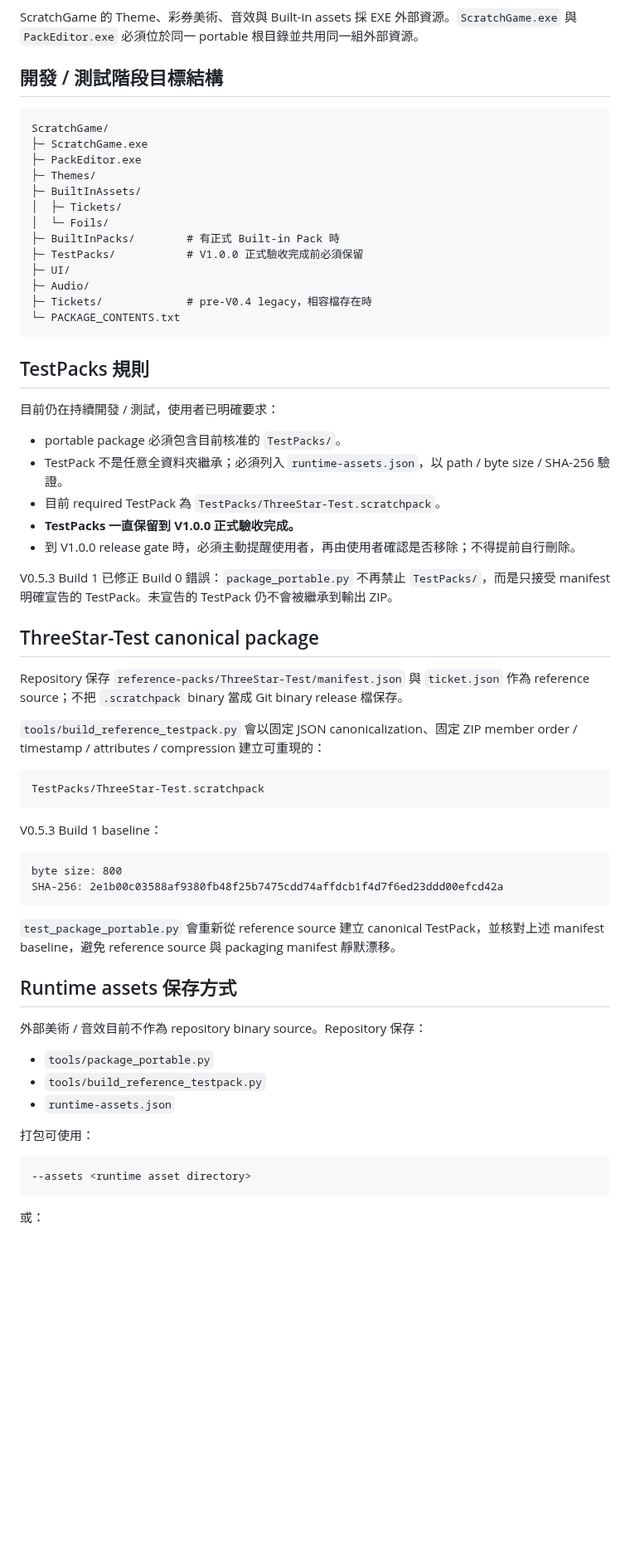
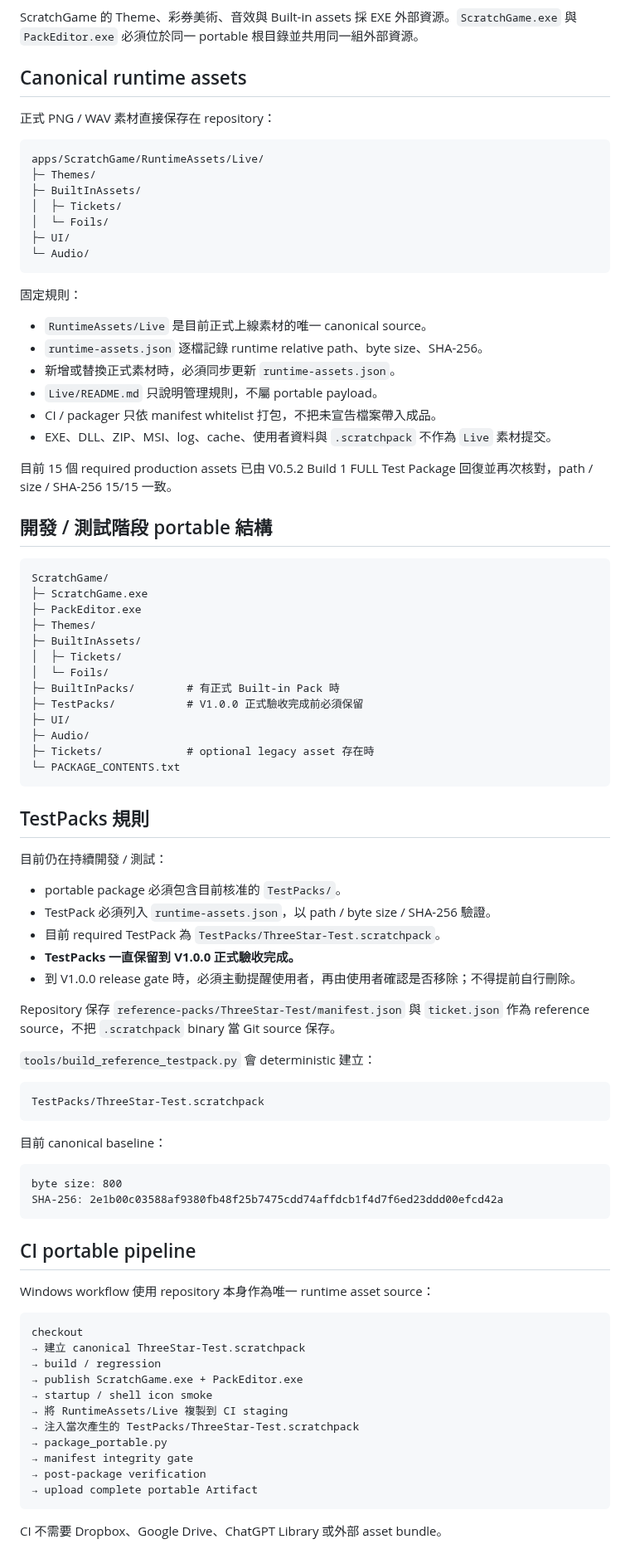
Before and after one commit to simonliu1118-byte/sandbox, a Markdown page: apps/ScratchGame/RUNTIME_PACKAGE.md, the part around one of its changes. Shown at 83% size. Drawn GitHub-style; blank space fills up the shorter version.

Commit message:
docs(ScratchGame): record repository-backed portable assets

````diff
--- a/apps/ScratchGame/RUNTIME_PACKAGE.md
+++ b/apps/ScratchGame/RUNTIME_PACKAGE.md
@@ -4,7 +4,32 @@
 
 ScratchGame 的 Theme、彩券美術、音效與 Built-in assets 採 EXE 外部資源。`ScratchGame.exe` 與 `PackEditor.exe` 必須位於同一 portable 根目錄並共用同一組外部資源。
 
-## 開發 / 測試階段目標結構
+## Canonical runtime assets
+
+正式 PNG / WAV 素材直接保存在 repository：
+
+```text
+apps/ScratchGame/RuntimeAssets/Live/
+├─ Themes/
+├─ BuiltInAssets/
+│  ├─ Tickets/
+│  └─ Foils/
+├─ UI/
+└─ Audio/
+```
+
+固定規則：
+
+- `RuntimeAssets/Live` 是目前正式上線素材的唯一 canonical source。
+- `runtime-assets.json` 逐檔記錄 runtime relative path、byte size、SHA-256。
+- 新增或替換正式素材時，必須同步更新 `runtime-assets.json`。
+- `Live/README.md` 只說明管理規則，不屬 portable payload。
+- CI / packager 只依 manifest whitelist 打包，不把未宣告檔案帶入成品。
+- EXE、DLL、ZIP、MSI、log、cache、使用者資料與 `.scratchpack` 不作為 `Live` 素材提交。
+
+目前 15 個 required production assets 已由 V0.5.2 Build 1 FULL Test Package 回復並再次核對，path / size / SHA-256 15/15 一致。
+
+## 開發 / 測試階段 portable 結構
 
 ```text
 ScratchGame/
@@ -18,54 +43,52 @@ ScratchGame/
 ├─ TestPacks/           # V1.0.0 正式驗收完成前必須保留
 ├─ UI/
 ├─ Audio/
-├─ Tickets/             # pre-V0.4 legacy，相容檔存在時
+├─ Tickets/             # optional legacy asset 存在時
 └─ PACKAGE_CONTENTS.txt
 ```
 
 ## TestPacks 規則
 
-目前仍在持續開發 / 測試，使用者已明確要求：
+目前仍在持續開發 / 測試：
 
 - portable package 必須包含目前核准的 `TestPacks/`。
-- TestPack 不是任意全資料夾繼承；必須列入 `runtime-assets.json`，以 path / byte size / SHA-256 驗證。
+- TestPack 必須列入 `runtime-assets.json`，以 path / byte size / SHA-256 驗證。
 - 目前 required TestPack 為 `TestPacks/ThreeStar-Test.scratchpack`。
 - **TestPacks 一直保留到 V1.0.0 正式驗收完成。**
 - 到 V1.0.0 release gate 時，必須主動提醒使用者，再由使用者確認是否移除；不得提前自行刪除。
 
-V0.5.3 Build 1 已修正 Build 0 錯誤：`package_portable.py` 不再禁止 `TestPacks/`，而是只接受 manifest 明確宣告的 TestPack。未宣告的 TestPack 仍不會被繼承到輸出 ZIP。
+Repository 保存 `reference-packs/ThreeStar-Test/manifest.json` 與 `ticket.json` 作為 reference source，不把 `.scratchpack` binary 當 Git source 保存。
 
-## ThreeStar-Test canonical package
-
-Repository 保存 `reference-packs/ThreeStar-Test/manifest.json` 與 `ticket.json` 作為 reference source；不把 `.scratchpack` binary 當成 Git binary release 檔保存。
-
-`tools/build_reference_testpack.py` 會以固定 JSON canonicalization、固定 ZIP member order / timestamp / attributes / compression 建立可重現的：
+`tools/build_reference_testpack.py` 會 deterministic 建立：
 
 ```text
 TestPacks/ThreeStar-Test.scratchpack
 ```
 
-V0.5.3 Build 1 baseline：
+目前 canonical baseline：
 
 ```text
 byte size: 800
 SHA-256: 2e1b00c03588af9380fb48f25b7475cdd74affdcb1f4d7f6ed23ddd00efcd42a
 ```
 
-`test_package_portable.py` 會重新從 reference source 建立 canonical TestPack，並核對上述 manifest baseline，避免 reference source 與 packaging manifest 靜默漂移。
+## CI portable pipeline
 
-## Runtime assets 保存方式
-
-外部美術 / 音效目前不作為 repository binary source。Repository 保存：
-
-- `tools/package_portable.py`
-- `tools/build_reference_testpack.py`
-- `runtime-assets.json`
-
-打包可使用：
+Windows workflow 使用 repository 本身作為唯一 runtime asset source：
 
 ```text
---assets <runtime asset directory>
+checkout
+→ 建立 canonical ThreeStar-Test.scratchpack
+→ build / regression
+→ publish ScratchGame.exe + PackEditor.exe
+→ startup / shell icon smoke
+→ 將 RuntimeAssets/Live 複製到 CI staging
+→ 注入當次產生的 TestPacks/ThreeStar-Test.scratchpack
+→ package_portable.py
+→ manifest integrity gate
+→ post-package verification
+→ upload complete portable Artifact
 ```
 
-或：
+CI 不需要 Dropbox、Google Drive、ChatGPT Library 或外部 asset bundle。
 
````
Also changed, not shown: other parts of apps/ScratchGame/RUNTIME_PACKAGE.md (+5 -36 lines).
